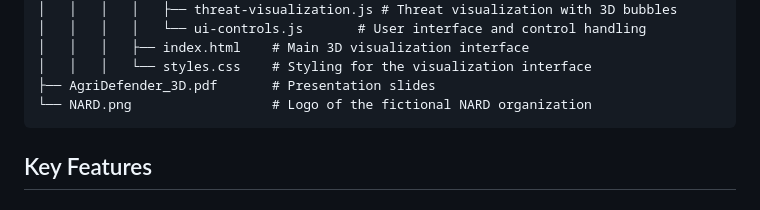
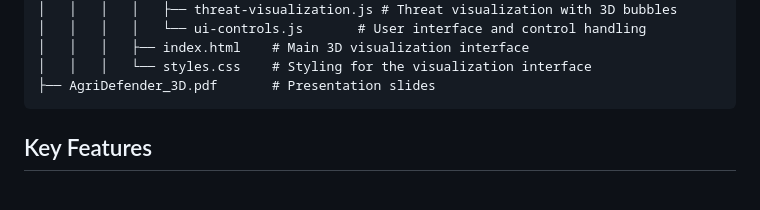
Before and after one commit to designdream/agri-defender-hackathon, a Markdown page: README.md, the part around the change. GitHub-like rendering.

````diff
--- a/README.md
+++ b/README.md
@@ -47,7 +47,6 @@ The application is structured as follows:
 │   │   │   ├── index.html    # Main 3D visualization interface
 │   │   │   └── styles.css    # Styling for the visualization interface
 ├── AgriDefender_3D.pdf       # Presentation slides
-└── NARD.png                  # Logo of the fictional NARD organization
 ```
 
 ## Key Features
````
